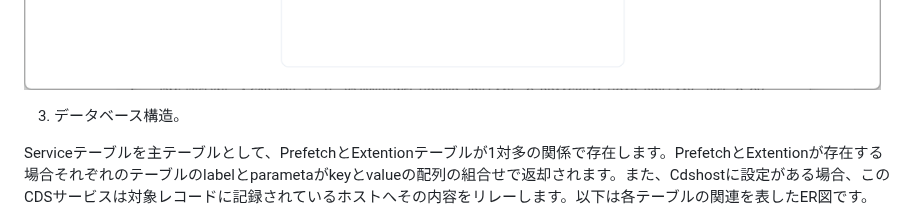
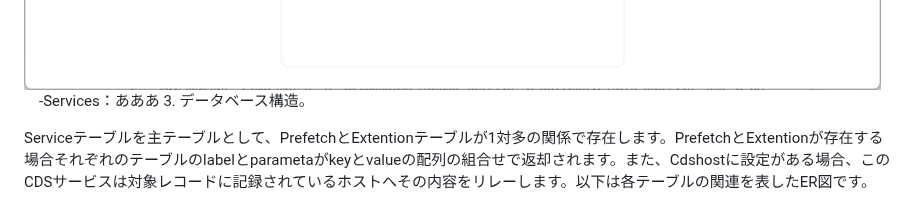
Before and after one commit to NeXEHRS/cds-hooks-proto, a Markdown page: cds-server-next-docker/docs/extention01.md, the part around the change. Drawn GitHub-style.

```diff
--- a/cds-server-next-docker/docs/extention01.md
+++ b/cds-server-next-docker/docs/extention01.md
@@ -25,7 +25,7 @@ Prisma Studio is up on http://localhost:7777
 操作が完了したら「ctrl」+「C」でprisma studioを停止してください。
 
 ![prisama studio](img/database01-0001.png)
-
+　-Services：あああ
 3. データベース構造。
 
 Serviceテーブルを主テーブルとして、PrefetchとExtentionテーブルが1対多の関係で存在します。PrefetchとExtentionが存在する場合それぞれのテーブルのlabelとparametaがkeyとvalueの配列の組合せで返却されます。また、Cdshostに設定がある場合、このCDSサービスは対象レコードに記録されているホストへその内容をリレーします。以下は各テーブルの関連を表したER図です。
```
